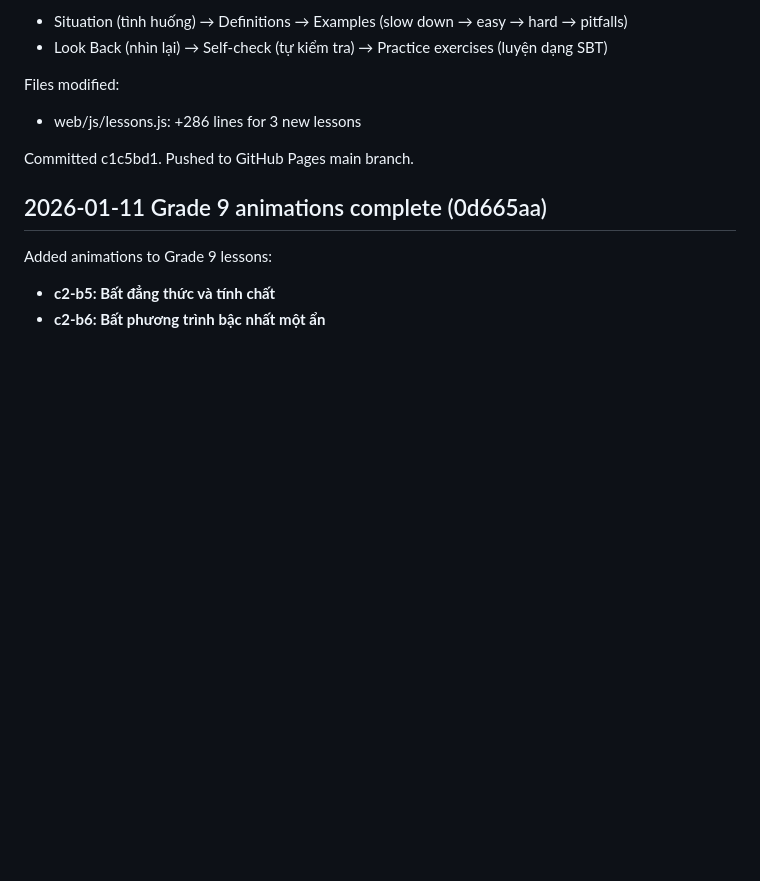
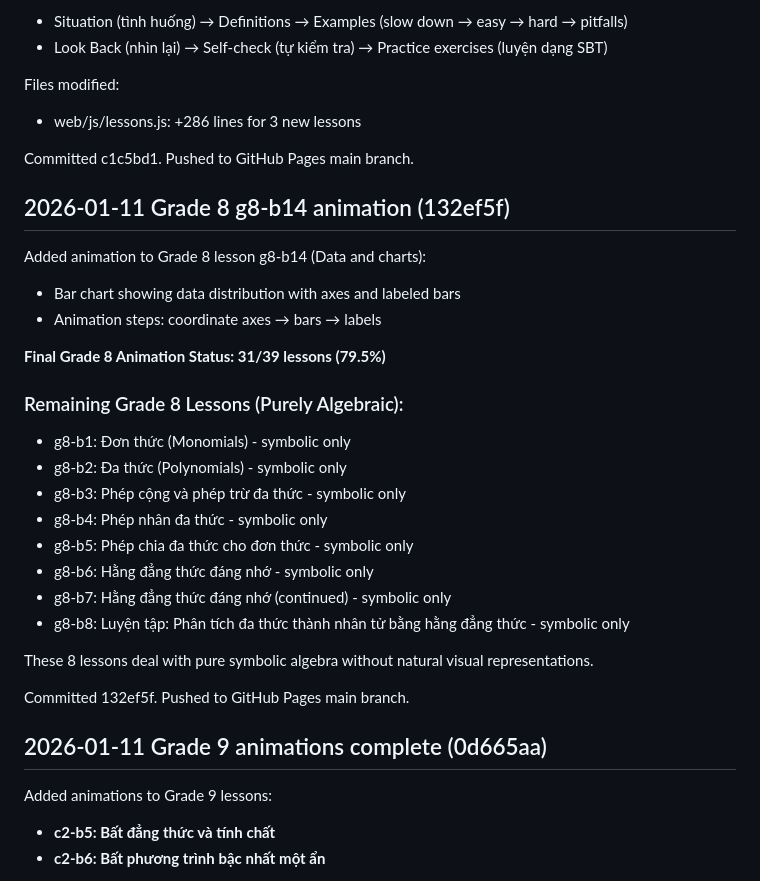
Before and after one commit to nana-learn/learn-math, a Markdown page: PROGRESS.md, the part around the change. Drawn GitHub-style; blank space fills up the shorter version.

Commit message:
Update PROGRESS.md with Grade 8 g8-b14 animation status

```diff
--- a/PROGRESS.md
+++ b/PROGRESS.md
@@ -223,6 +223,29 @@ Files modified:
 
 Committed c1c5bd1. Pushed to GitHub Pages main branch.
 
+## 2026-01-11 Grade 8 g8-b14 animation (132ef5f)
+
+Added animation to Grade 8 lesson g8-b14 (Data and charts):
+
+- Bar chart showing data distribution with axes and labeled bars
+- Animation steps: coordinate axes → bars → labels
+
+**Final Grade 8 Animation Status: 31/39 lessons (79.5%)**
+
+### Remaining Grade 8 Lessons (Purely Algebraic):
+- g8-b1: Đơn thức (Monomials) - symbolic only
+- g8-b2: Đa thức (Polynomials) - symbolic only
+- g8-b3: Phép cộng và phép trừ đa thức - symbolic only
+- g8-b4: Phép nhân đa thức - symbolic only
+- g8-b5: Phép chia đa thức cho đơn thức - symbolic only
+- g8-b6: Hằng đẳng thức đáng nhớ - symbolic only
+- g8-b7: Hằng đẳng thức đáng nhớ (continued) - symbolic only
+- g8-b8: Luyện tập: Phân tích đa thức thành nhân tử bằng hằng đẳng thức - symbolic only
+
+These 8 lessons deal with pure symbolic algebra without natural visual representations.
+
+Committed 132ef5f. Pushed to GitHub Pages main branch.
+
 ## 2026-01-11 Grade 9 animations complete (0d665aa)
 
 Added animations to Grade 9 lessons:
```
